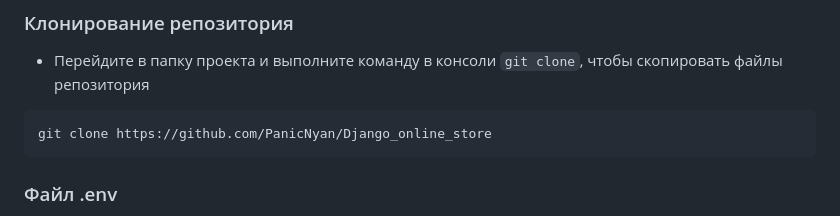
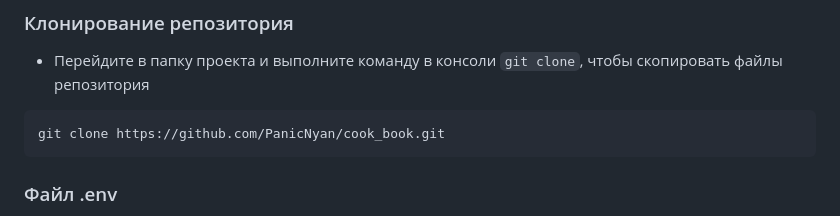
Before and after one commit to ArtemKarmanov/cook_book, a Markdown page: README.md, the part around the change. Rendered like a GitHub page.

Commit message:
fix url at readme

````diff
--- a/README.md
+++ b/README.md
@@ -29,7 +29,7 @@
 ### Клонирование репозитория
 * Перейдите в папку проекта и выполните команду в консоли `git clone`, чтобы скопировать файлы репозитория
 ```
-git clone https://github.com/PanicNyan/Django_online_store
+git clone https://github.com/PanicNyan/cook_book.git
 ```
 
 <a name="install-env"></a>
````
